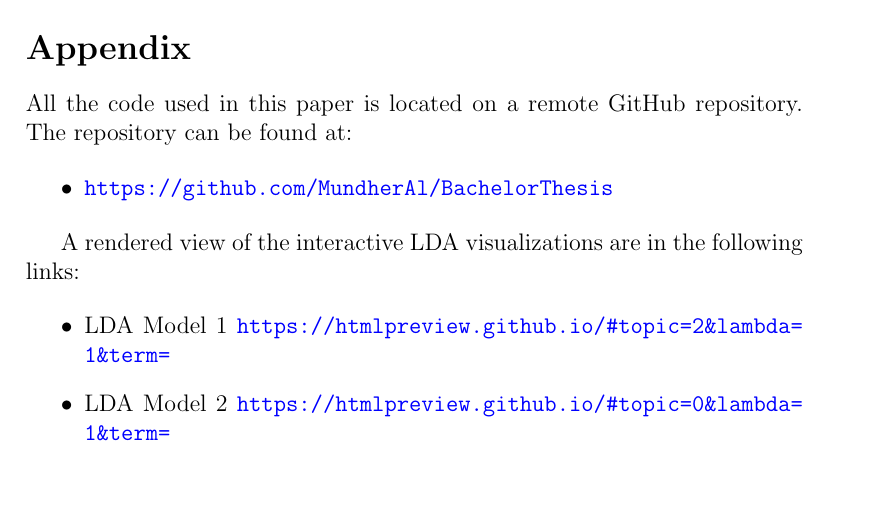
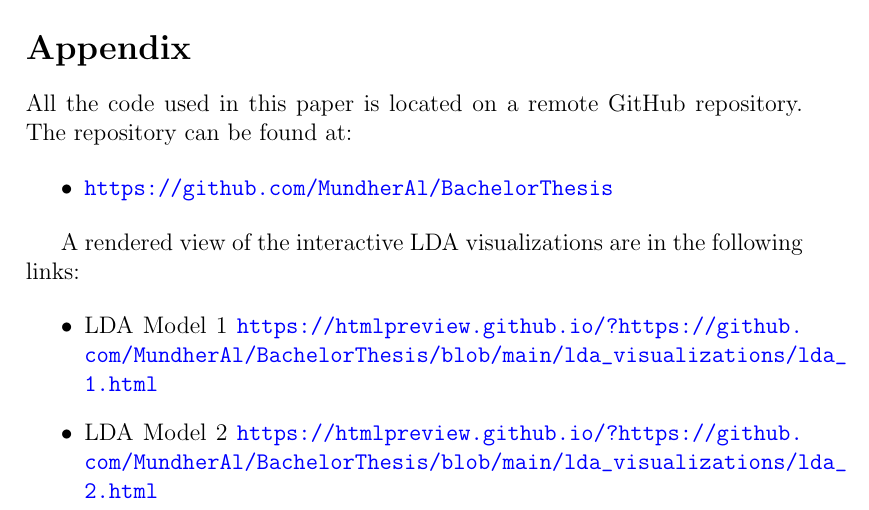
Before and after one commit to MundherAl/BachelorThesis, a LaTeX thesis (Thesis/Project/thesis/Latexvorlage_BA_Arbeit_einseitig.tex, which reads Thesis/Project/thesis/appendix.tex): part of page 36 of 37, cut so that both start at the same text, the shorter picture padded with empty space. Compiled offline with pdfLaTeX.

Commit message:
wip commit

```diff
--- a/Thesis/Project/thesis/appendix.tex
+++ b/Thesis/Project/thesis/appendix.tex
@@ -11,6 +11,6 @@ All the code used in this paper is located on a remote GitHub repository. The re
 A rendered view of the interactive LDA visualizations are in the following links:
 
 \begin{itemize}
-    \item LDA Model 1 \url{https://htmlpreview.github.io/#topic=2&lambda=1&term=}
-    \item LDA Model 2 \url{https://htmlpreview.github.io/#topic=0&lambda=1&term=}
+    \item LDA Model 1 \url{https://htmlpreview.github.io/?https://github.com/MundherAl/BachelorThesis/blob/main/lda_visualizations/lda_1.html}
+    \item LDA Model 2 \url{https://htmlpreview.github.io/?https://github.com/MundherAl/BachelorThesis/blob/main/lda_visualizations/lda_2.html}
 \end{itemize}
```
Also changed, not shown: 1 other file.
